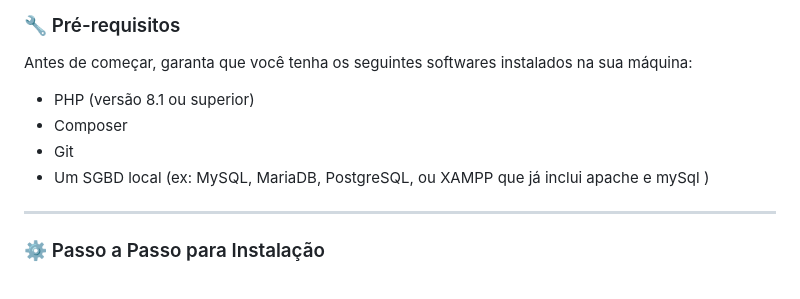
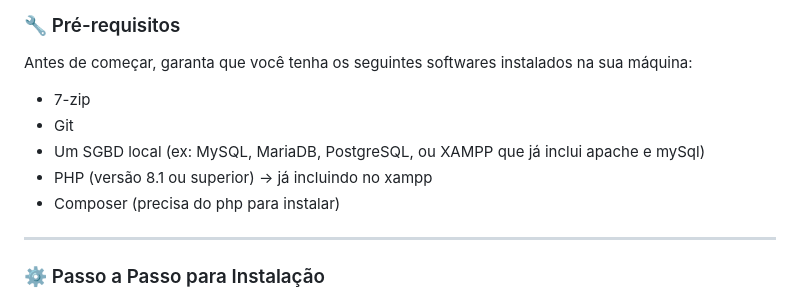
Before and after one commit to Joao-ALD/FonteNova, a Markdown page: README.md, the part around the change. Rendered like a GitHub page.

Commit message:
att readme

```diff
--- a/README.md
+++ b/README.md
@@ -30,10 +30,11 @@ No entanto, é importante lembrar que essas extensões gerenciam apenas o versio
 
 Antes de começar, garanta que você tenha os seguintes softwares instalados na sua máquina:
 
-* PHP (versão 8.1 ou superior)
-* Composer
+* 7-zip
 * Git
-* Um SGBD local (ex: MySQL, MariaDB, PostgreSQL, ou XAMPP que já inclui apache e mySql )
+* Um SGBD local (ex: MySQL, MariaDB, PostgreSQL, ou XAMPP que já inclui apache e mySql)
+* PHP (versão 8.1 ou superior) -> já incluindo no xampp
+* Composer (precisa do php para instalar)
 
 ---
 
```
